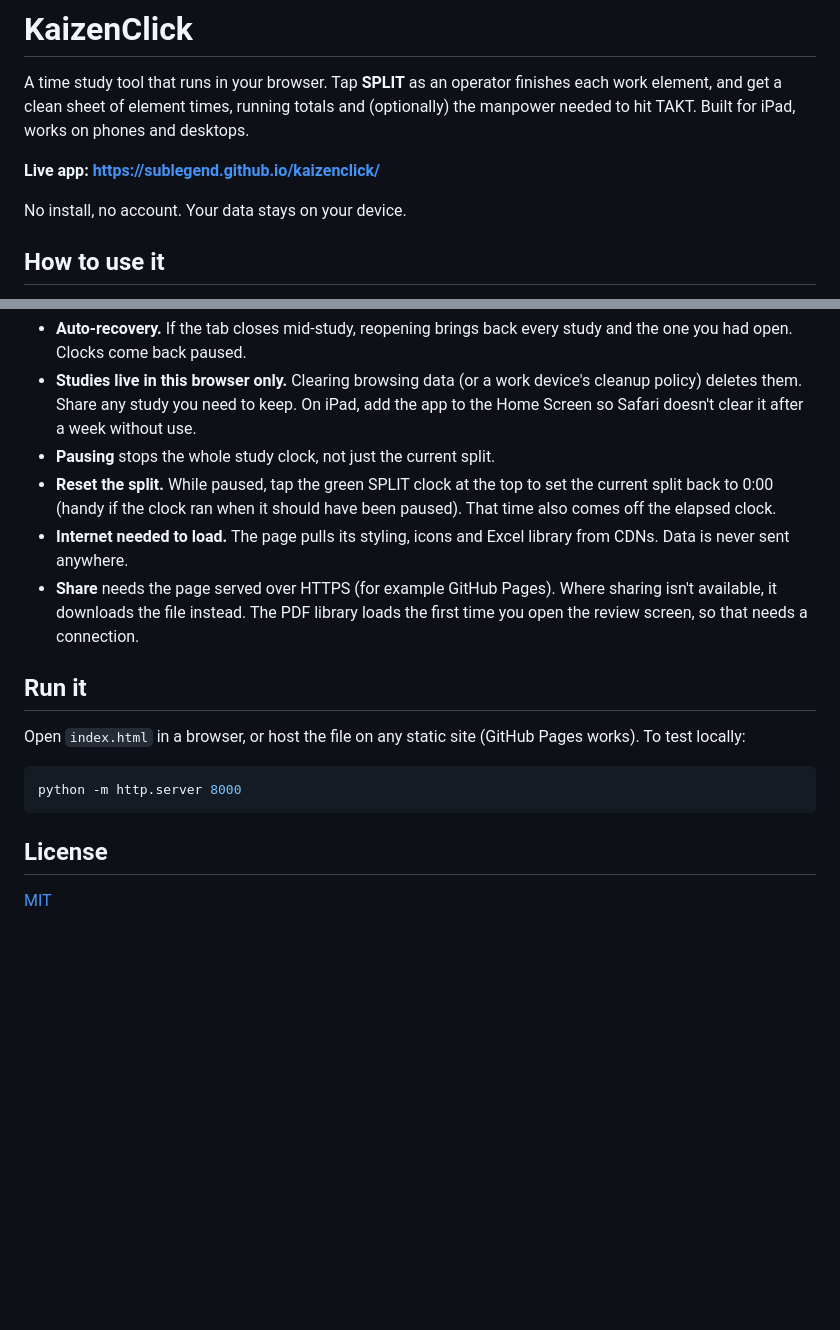
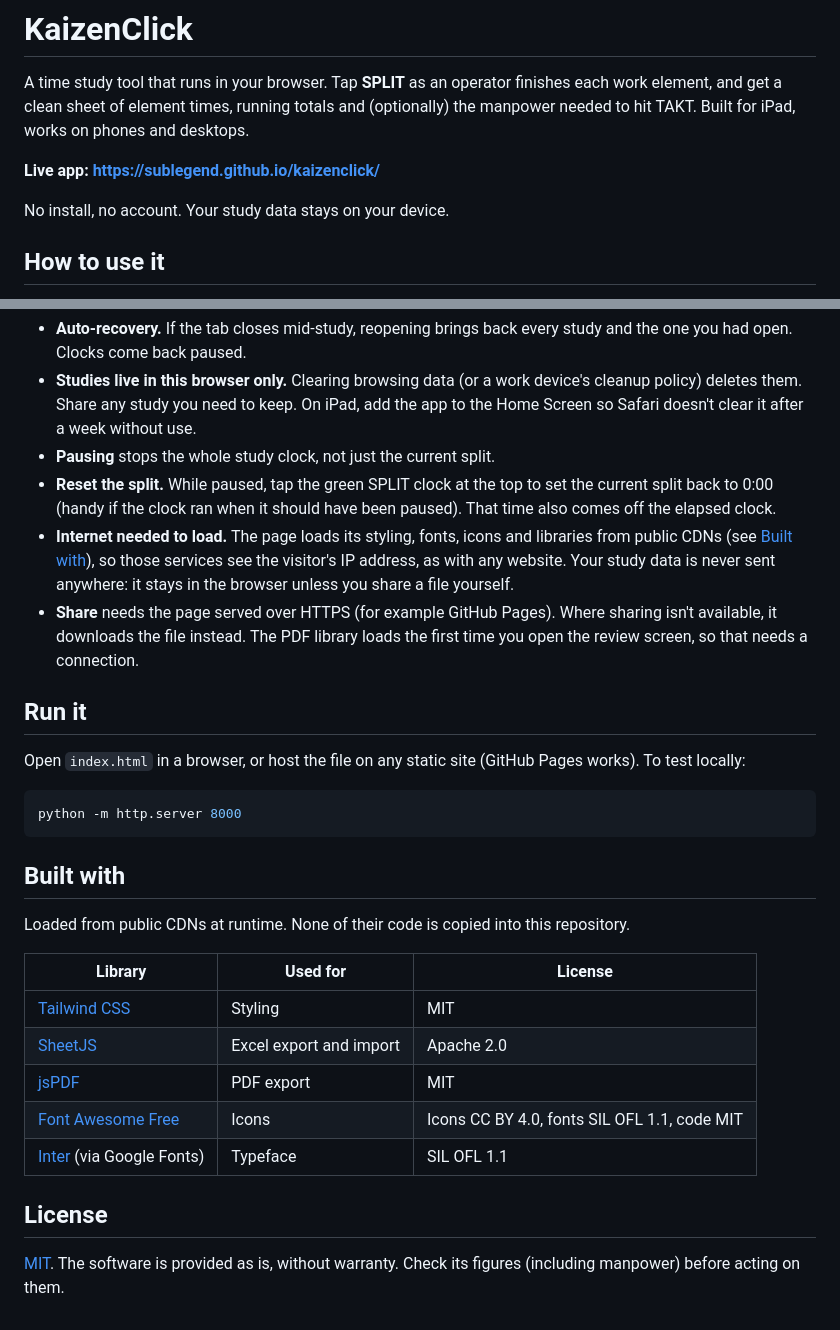
Before and after one commit to Sublegend/kaizenclick, a Markdown page: README.md, 2 parts joined by grey strips. Drawn GitHub-style; blank space fills up the shorter version.

Commit message:
docs: precise privacy wording, third-party credits, warranty note
Co-Authored-By: Claude Opus 5.5 <noreply@anthropic.com>

````diff
--- a/README.md
+++ b/README.md
@@ -4,7 +4,7 @@ A time study tool that runs in your browser. Tap **SPLIT** as an operator finish
 
 **Live app: https://sublegend.github.io/kaizenclick/**
 
-No install, no account. Your data stays on your device.
+No install, no account. Your study data stays on your device.
 
 ## How to use it
 
@@ -48,7 +48,7 @@ Choose on the setup screen. The **Show** chips on the sheet turn Manpower, Runni
 - **Studies live in this browser only.** Clearing browsing data (or a work device's cleanup policy) deletes them. Share any study you need to keep. On iPad, add the app to the Home Screen so Safari doesn't clear it after a week without use.
 - **Pausing** stops the whole study clock, not just the current split.
 - **Reset the split.** While paused, tap the green SPLIT clock at the top to set the current split back to 0:00 (handy if the clock ran when it should have been paused). That time also comes off the elapsed clock.
-- **Internet needed to load.** The page pulls its styling, icons and Excel library from CDNs. Data is never sent anywhere.
+- **Internet needed to load.** The page loads its styling, fonts, icons and libraries from public CDNs (see [Built with](#built-with)), so those services see the visitor's IP address, as with any website. Your study data is never sent anywhere: it stays in the browser unless you share a file yourself.
 - **Share** needs the page served over HTTPS (for example GitHub Pages). Where sharing isn't available, it downloads the file instead. The PDF library loads the first time you open the review screen, so that needs a connection.
 
 ## Run it
@@ -59,6 +59,18 @@ Open `index.html` in a browser, or host the file on any static site (GitHub Page
 python -m http.server 8000
 ```
 
+## Built with
+
+Loaded from public CDNs at runtime. None of their code is copied into this repository.
+
+| Library | Used for | License |
+| --- | --- | --- |
+| [Tailwind CSS](https://tailwindcss.com) | Styling | MIT |
+| [SheetJS](https://sheetjs.com) | Excel export and import | Apache 2.0 |
+| [jsPDF](https://github.com/parallax/jsPDF) | PDF export | MIT |
+| [Font Awesome Free](https://fontawesome.com) | Icons | Icons CC BY 4.0, fonts SIL OFL 1.1, code MIT |
+| [Inter](https://rsms.me/inter/) (via Google Fonts) | Typeface | SIL OFL 1.1 |
+
 ## License
 
-[MIT](LICENSE)
+[MIT](LICENSE). The software is provided as is, without warranty. Check its figures (including manpower) before acting on them.
````
